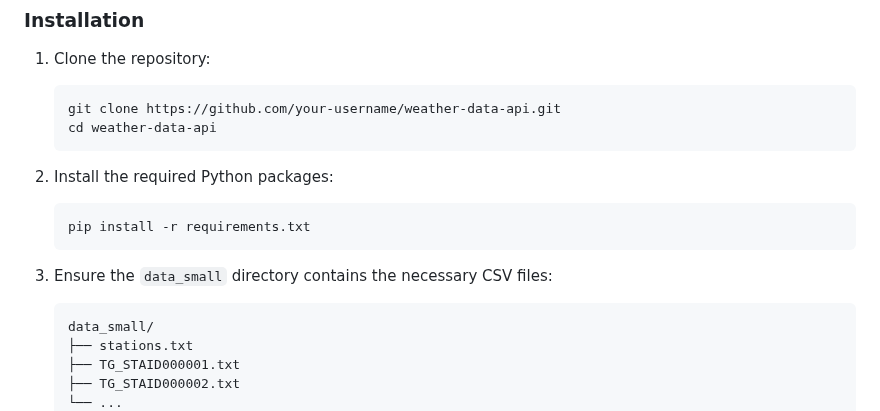
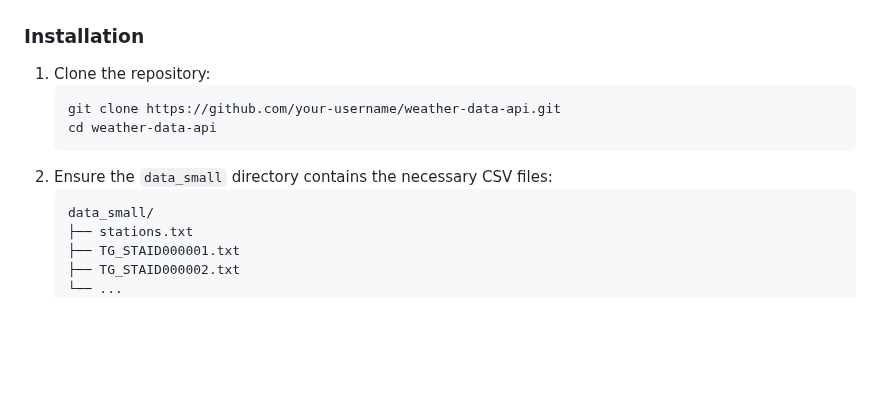
Before and after one commit to anindyaPrivate/Weather_Data_API, a Markdown page: README.md, the part around the change. Rendered like a GitHub page; blank space fills up the shorter version.

````diff
--- a/README.md
+++ b/README.md
@@ -38,13 +38,7 @@ This web application uses Flask to serve weather data from a collection of CSV f
     git clone https://github.com/your-username/weather-data-api.git
     cd weather-data-api
     ```
-
-2. Install the required Python packages:
-    ```bash
-    pip install -r requirements.txt
-    ```
-
-3. Ensure the `data_small` directory contains the necessary CSV files:
+2. Ensure the `data_small` directory contains the necessary CSV files:
     ```
     data_small/
     ├── stations.txt
````
